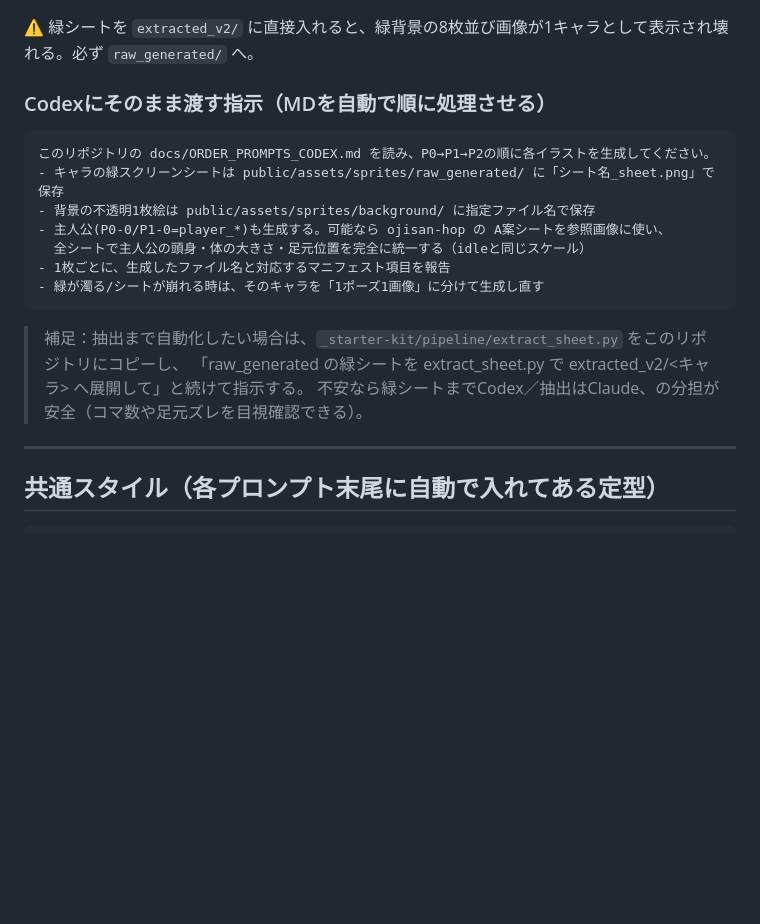
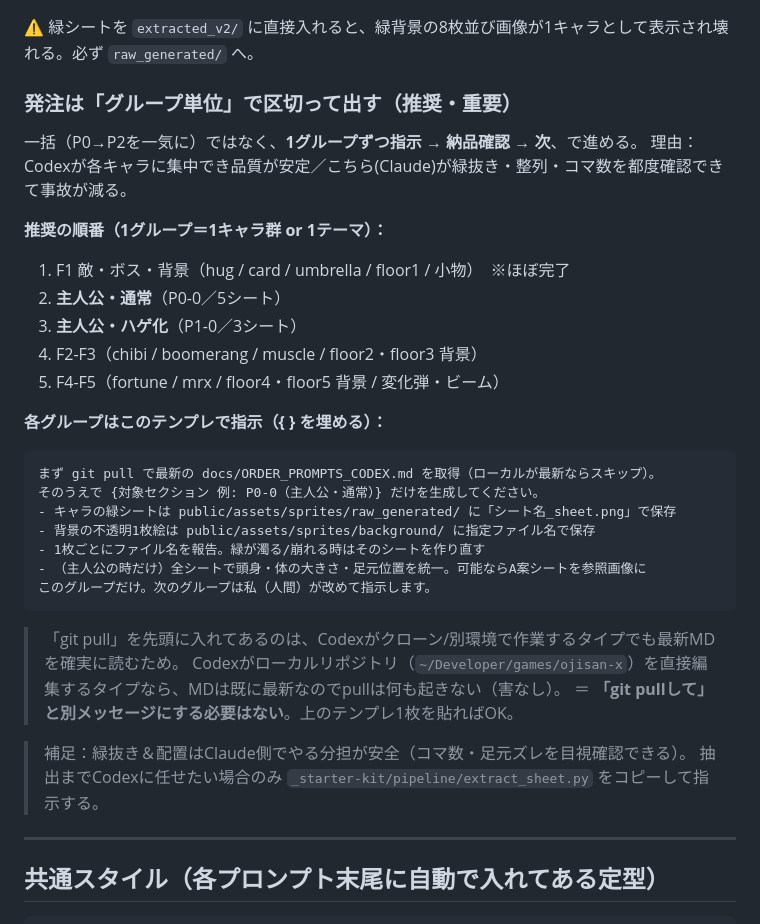
Before and after one commit to Hoikuen/ojisan-x, a Markdown page: docs/ORDER_PROMPTS_CODEX.md, the part around the change. Rendered like a GitHub page; blank space fills up the shorter version.

Commit message:
発注運用：一括ではなくグループ単位で区切る方針を明記＋各グループ用テンプレ(git pull内包)
- 推奨順(F1敵→主人公通常→主人公ハゲ化→F2-3→F4-5)を§0に追加
- 各グループ指示テンプレ。先頭にgit pullを入れてクローン/直接編集どちらでも最新MDを読む
- git pullは別メッセージ不要(テンプレ1枚でOK)と明記

Co-Authored-By: Claude Opus 4.8 <noreply@anthropic.com>

````diff
--- a/docs/ORDER_PROMPTS_CODEX.md
+++ b/docs/ORDER_PROMPTS_CODEX.md
@@ -24,19 +24,33 @@
 
 ⚠️ 緑シートを `extracted_v2/` に直接入れると、緑背景の8枚並び画像が1キャラとして表示され壊れる。必ず `raw_generated/` へ。
 
-### Codexにそのまま渡す指示（MDを自動で順に処理させる）
+### 発注は「グループ単位」で区切って出す（推奨・重要）
+一括（P0→P2を一気に）ではなく、**1グループずつ指示 → 納品確認 → 次**、で進める。
+理由：Codexが各キャラに集中でき品質が安定／こちら(Claude)が緑抜き・整列・コマ数を都度確認できて事故が減る。
+
+**推奨の順番（1グループ＝1キャラ群 or 1テーマ）：**
+1. F1 敵・ボス・背景（hug / card / umbrella / floor1 / 小物）　※ほぼ完了
+2. **主人公・通常**（P0-0／5シート）
+3. **主人公・ハゲ化**（P1-0／3シート）
+4. F2-F3（chibi / boomerang / muscle / floor2・floor3 背景）
+5. F4-F5（fortune / mrx / floor4・floor5 背景 / 変化弾・ビーム）
+
+**各グループはこのテンプレで指示（{ } を埋める）：**
 ```
-このリポジトリの docs/ORDER_PROMPTS_CODEX.md を読み、P0→P1→P2の順に各イラストを生成してください。
-- キャラの緑スクリーンシートは public/assets/sprites/raw_generated/ に「シート名_sheet.png」で保存
+まず git pull で最新の docs/ORDER_PROMPTS_CODEX.md を取得（ローカルが最新ならスキップ）。
+そのうえで {対象セクション 例: P0-0（主人公・通常）} だけを生成してください。
+- キャラの緑シートは public/assets/sprites/raw_generated/ に「シート名_sheet.png」で保存
 - 背景の不透明1枚絵は public/assets/sprites/background/ に指定ファイル名で保存
-- 主人公(P0-0/P1-0=player_*)も生成する。可能なら ojisan-hop の A案シートを参照画像に使い、
-  全シートで主人公の頭身・体の大きさ・足元位置を完全に統一する（idleと同じスケール）
-- 1枚ごとに、生成したファイル名と対応するマニフェスト項目を報告
-- 緑が濁る/シートが崩れる時は、そのキャラを「1ポーズ1画像」に分けて生成し直す
+- 1枚ごとにファイル名を報告。緑が濁る/崩れる時はそのシートを作り直す
+- （主人公の時だけ）全シートで頭身・体の大きさ・足元位置を統一。可能ならA案シートを参照画像に
+このグループだけ。次のグループは私（人間）が改めて指示します。
 ```
-> 補足：抽出まで自動化したい場合は、`_starter-kit/pipeline/extract_sheet.py` をこのリポジトリにコピーし、
-> 「raw_generated の緑シートを extract_sheet.py で extracted_v2/<キャラ> へ展開して」と続けて指示する。
-> 不安なら緑シートまでCodex／抽出はClaude、の分担が安全（コマ数や足元ズレを目視確認できる）。
+> 「git pull」を先頭に入れてあるのは、Codexがクローン/別環境で作業するタイプでも最新MDを確実に読むため。
+> Codexがローカルリポジトリ（`~/Developer/games/ojisan-x`）を直接編集するタイプなら、MDは既に最新なのでpullは何も起きない（害なし）。
+> ＝ **「git pullして」と別メッセージにする必要はない**。上のテンプレ1枚を貼ればOK。
+
+> 補足：緑抜き＆配置はClaude側でやる分担が安全（コマ数・足元ズレを目視確認できる）。
+> 抽出までCodexに任せたい場合のみ `_starter-kit/pipeline/extract_sheet.py` をコピーして指示する。
 
 ---
 
````
